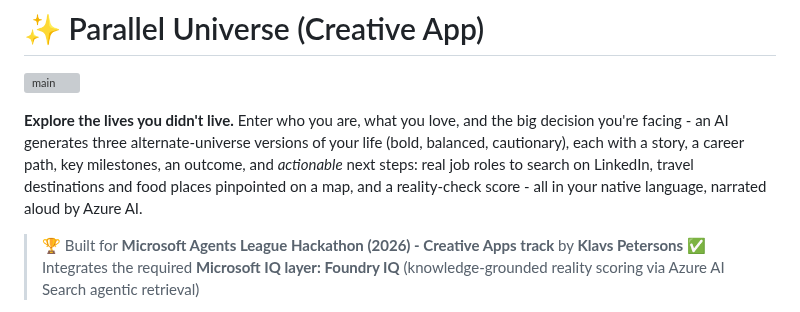
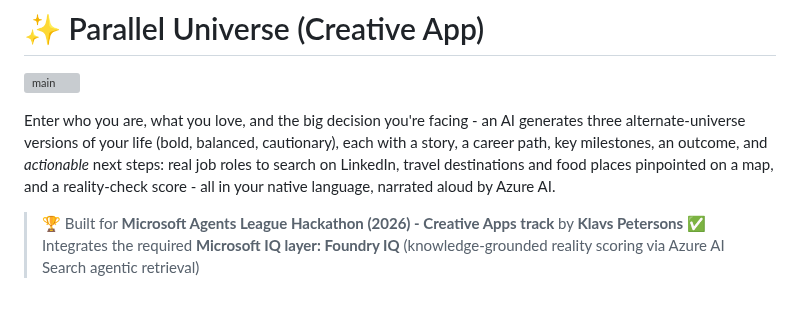
Before and after one commit to klavsy/parallel, a Markdown page: README.md, the part around the change. Drawn GitHub-style; grey boxes are pictures that could not be loaded.

```diff
--- a/README.md
+++ b/README.md
@@ -2,7 +2,7 @@
 
 ![main](maincover.png)
 
-**Explore the lives you didn't live.** Enter who you are, what you love, and the big decision you're facing - an AI generates three alternate-universe versions of your life (bold, balanced, cautionary), each with a story, a career path, key milestones, an outcome, and *actionable* next steps: real job roles to search on LinkedIn, travel destinations and food places pinpointed on a map, and a reality-check score - all in your native language, narrated aloud by Azure AI.
+Enter who you are, what you love, and the big decision you're facing - an AI generates three alternate-universe versions of your life (bold, balanced, cautionary), each with a story, a career path, key milestones, an outcome, and *actionable* next steps: real job roles to search on LinkedIn, travel destinations and food places pinpointed on a map, and a reality-check score - all in your native language, narrated aloud by Azure AI.
 
 > 🏆 Built for **Microsoft Agents League Hackathon (2026) - Creative Apps track** by **Klavs Petersons**
 > ✅ Integrates the required **Microsoft IQ layer: Foundry IQ** (knowledge-grounded reality scoring via Azure AI Search agentic retrieval)
```
